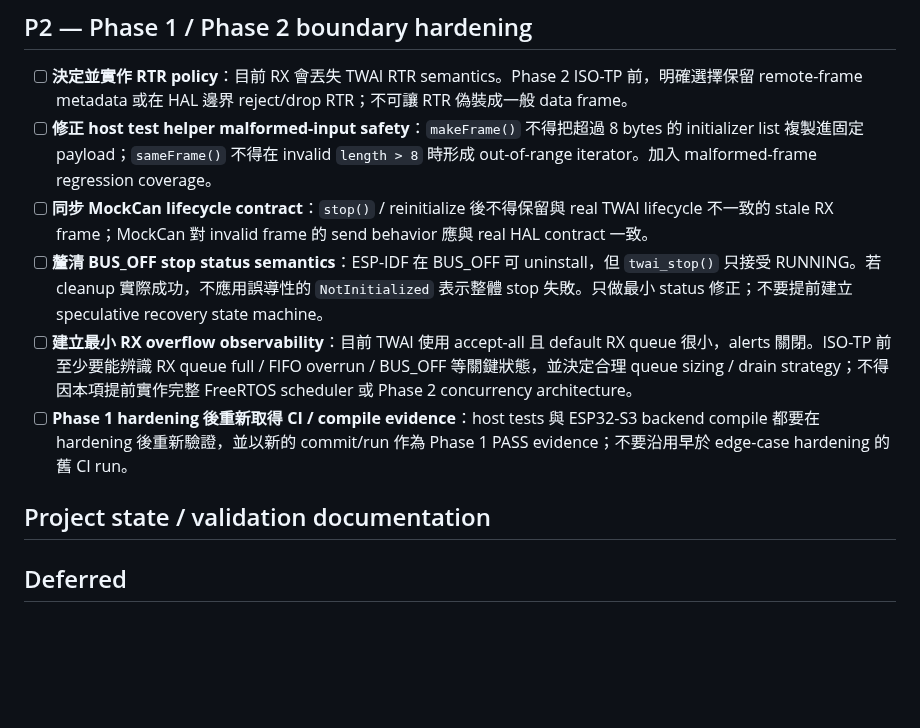
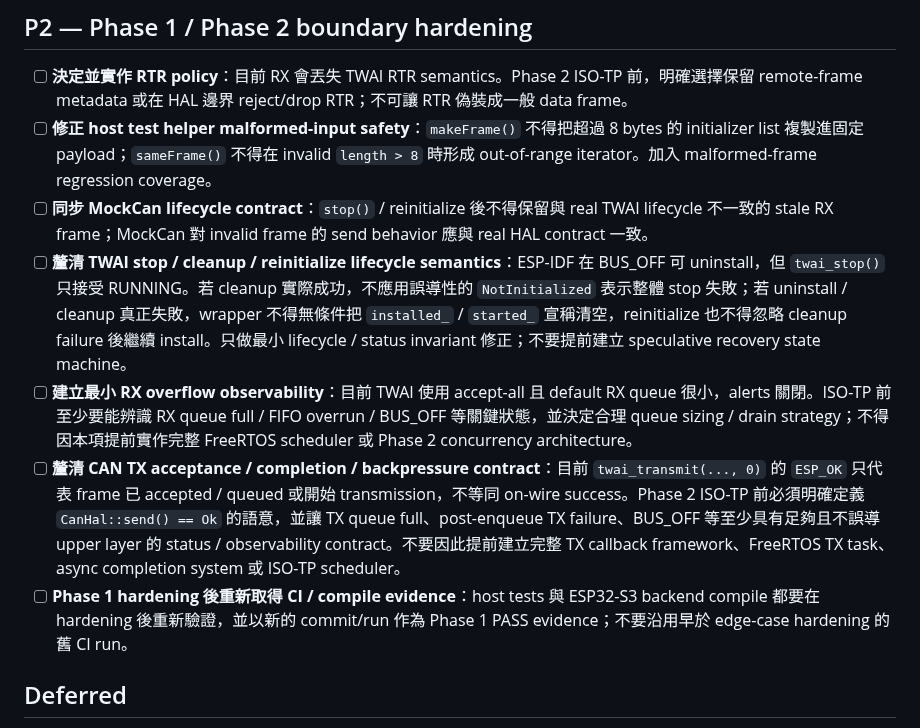
Before and after one commit to masini1491/esp32-vag-data-server, a Markdown page: TASKS.md, the part around one of its changes. Drawn GitHub-style; blank space fills up the shorter version.

```diff
--- a/TASKS.md
+++ b/TASKS.md
@@ -182,12 +182,10 @@ Codex 必須以同步後的最新 `TASKS.md` 為準；短啟動指令不授權
 - [ ] **決定並實作 RTR policy**：目前 RX 會丟失 TWAI RTR semantics。Phase 2 ISO-TP 前，明確選擇保留 remote-frame metadata 或在 HAL 邊界 reject/drop RTR；不可讓 RTR 偽裝成一般 data frame。
 - [ ] **修正 host test helper malformed-input safety**：`makeFrame()` 不得把超過 8 bytes 的 initializer list 複製進固定 payload；`sameFrame()` 不得在 invalid `length > 8` 時形成 out-of-range iterator。加入 malformed-frame regression coverage。
 - [ ] **同步 MockCan lifecycle contract**：`stop()` / reinitialize 後不得保留與 real TWAI lifecycle 不一致的 stale RX frame；MockCan 對 invalid frame 的 send behavior 應與 real HAL contract 一致。
-- [ ] **釐清 BUS_OFF stop status semantics**：ESP-IDF 在 BUS_OFF 可 uninstall，但 `twai_stop()` 只接受 RUNNING。若 cleanup 實際成功，不應用誤導性的 `NotInitialized` 表示整體 stop 失敗。只做最小 status 修正；不要提前建立 speculative recovery state machine。
+- [ ] **釐清 TWAI stop / cleanup / reinitialize lifecycle semantics**：ESP-IDF 在 BUS_OFF 可 uninstall，但 `twai_stop()` 只接受 RUNNING。若 cleanup 實際成功，不應用誤導性的 `NotInitialized` 表示整體 stop 失敗；若 uninstall / cleanup 真正失敗，wrapper 不得無條件把 `installed_` / `started_` 宣稱清空，reinitialize 也不得忽略 cleanup failure 後繼續 install。只做最小 lifecycle / status invariant 修正；不要提前建立 speculative recovery state machine。
 - [ ] **建立最小 RX overflow observability**：目前 TWAI 使用 accept-all 且 default RX queue 很小，alerts 關閉。ISO-TP 前至少要能辨識 RX queue full / FIFO overrun / BUS_OFF 等關鍵狀態，並決定合理 queue sizing / drain strategy；不得因本項提前實作完整 FreeRTOS scheduler 或 Phase 2 concurrency architecture。
+- [ ] **釐清 CAN TX acceptance / completion / backpressure contract**：目前 `twai_transmit(..., 0)` 的 `ESP_OK` 只代表 frame 已 accepted / queued 或開始 transmission，不等同 on-wire success。Phase 2 ISO-TP 前必須明確定義 `CanHal::send() == Ok` 的語意，並讓 TX queue full、post-enqueue TX failure、BUS_OFF 等至少具有足夠且不誤導 upper layer 的 status / observability contract。不要因此提前建立完整 TX callback framework、FreeRTOS TX task、async completion system 或 ISO-TP scheduler。
 - [ ] **Phase 1 hardening 後重新取得 CI / compile evidence**：host tests 與 ESP32-S3 backend compile 都要在 hardening 後重新驗證，並以新的 commit/run 作為 Phase 1 PASS evidence；不要沿用早於 edge-case hardening 的舊 CI run。
-
-## Project state / validation documentation
-
 
 ## Deferred
 
```
Also changed, not shown: other parts of TASKS.md (+8 -6 lines).
